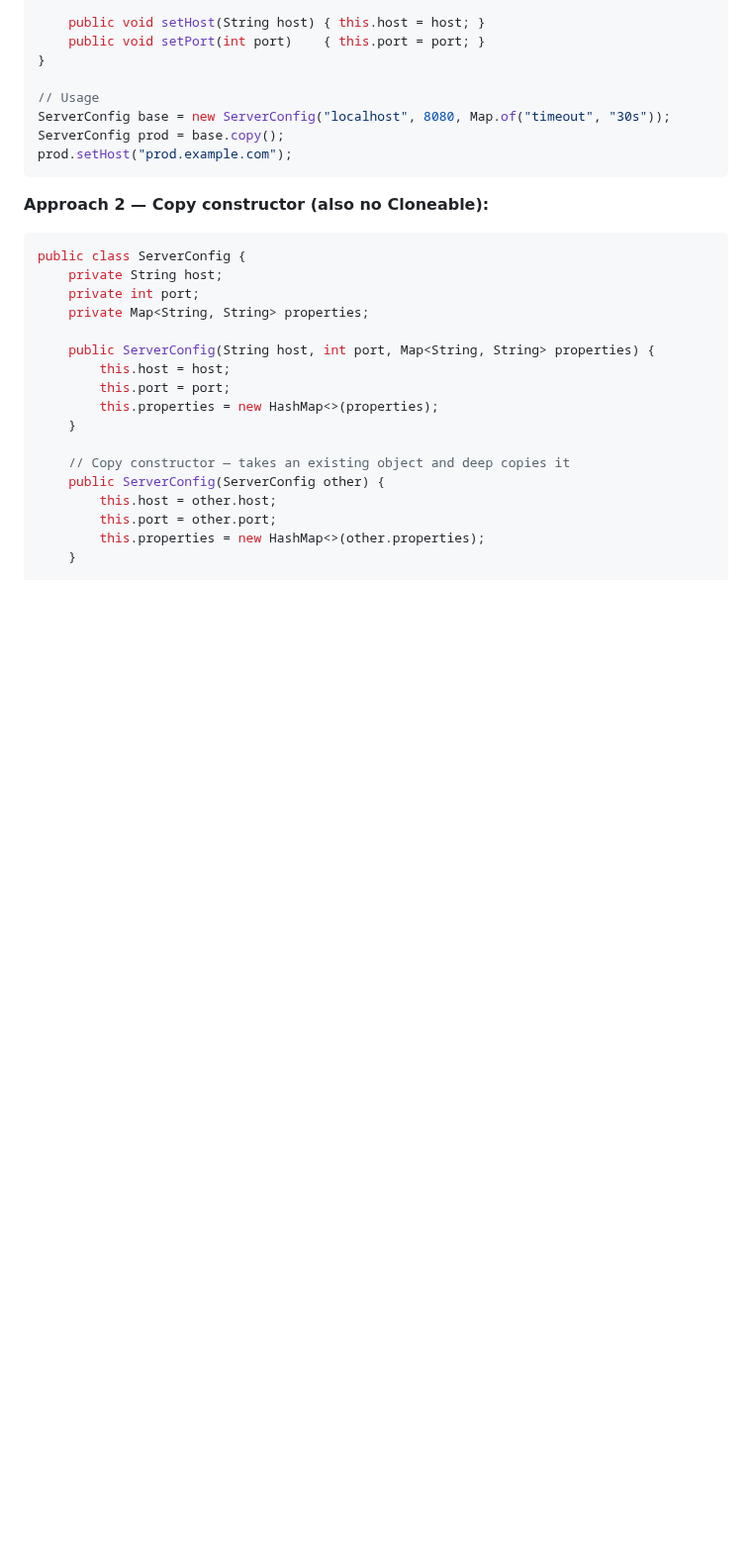
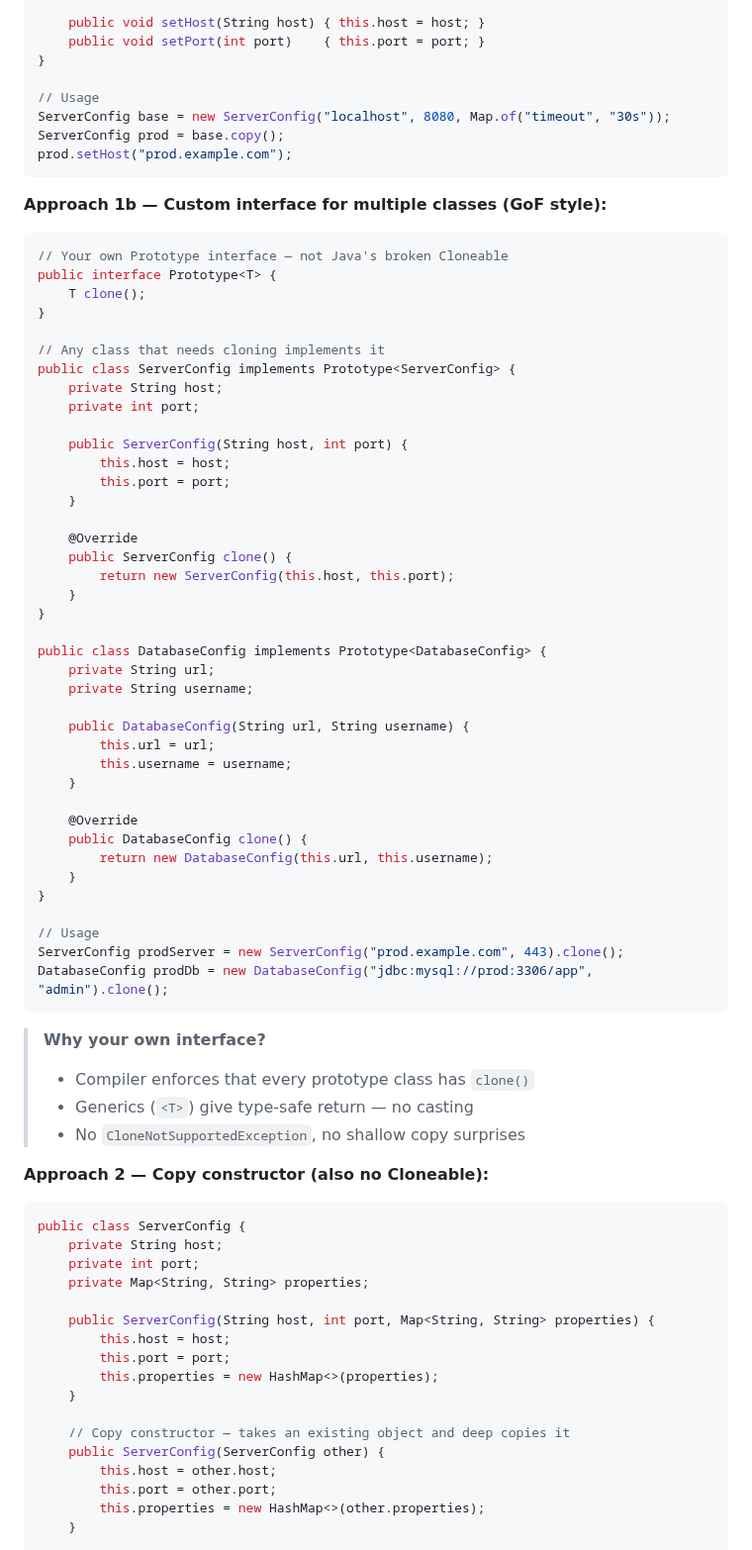
Before and after one commit to vipi-n/swe-101, a Markdown page: hld/microservices.md, the part around the change. Shown at 99% size. Drawn GitHub-style; blank space fills up the shorter version.

````diff
--- a/hld/microservices.md
+++ b/hld/microservices.md
@@ -645,6 +645,55 @@ ServerConfig base = new ServerConfig("localhost", 8080, Map.of("timeout", "30s")
 ServerConfig prod = base.copy();
 prod.setHost("prod.example.com");
 ```
+
+**Approach 1b — Custom interface for multiple classes (GoF style):**
+
+```java
+// Your own Prototype interface — not Java's broken Cloneable
+public interface Prototype<T> {
+    T clone();
+}
+
+// Any class that needs cloning implements it
+public class ServerConfig implements Prototype<ServerConfig> {
+    private String host;
+    private int port;
+
+    public ServerConfig(String host, int port) {
+        this.host = host;
+        this.port = port;
+    }
+
+    @Override
+    public ServerConfig clone() {
+        return new ServerConfig(this.host, this.port);
+    }
+}
+
+public class DatabaseConfig implements Prototype<DatabaseConfig> {
+    private String url;
+    private String username;
+
+    public DatabaseConfig(String url, String username) {
+        this.url = url;
+        this.username = username;
+    }
+
+    @Override
+    public DatabaseConfig clone() {
+        return new DatabaseConfig(this.url, this.username);
+    }
+}
+
+// Usage
+ServerConfig prodServer = new ServerConfig("prod.example.com", 443).clone();
+DatabaseConfig prodDb = new DatabaseConfig("jdbc:mysql://prod:3306/app", "admin").clone();
+```
+
+> **Why your own interface?**
+> - Compiler enforces that every prototype class has `clone()`
+> - Generics (`<T>`) give type-safe return — no casting
+> - No `CloneNotSupportedException`, no shallow copy surprises
 
 **Approach 2 — Copy constructor (also no Cloneable):**
 
````
